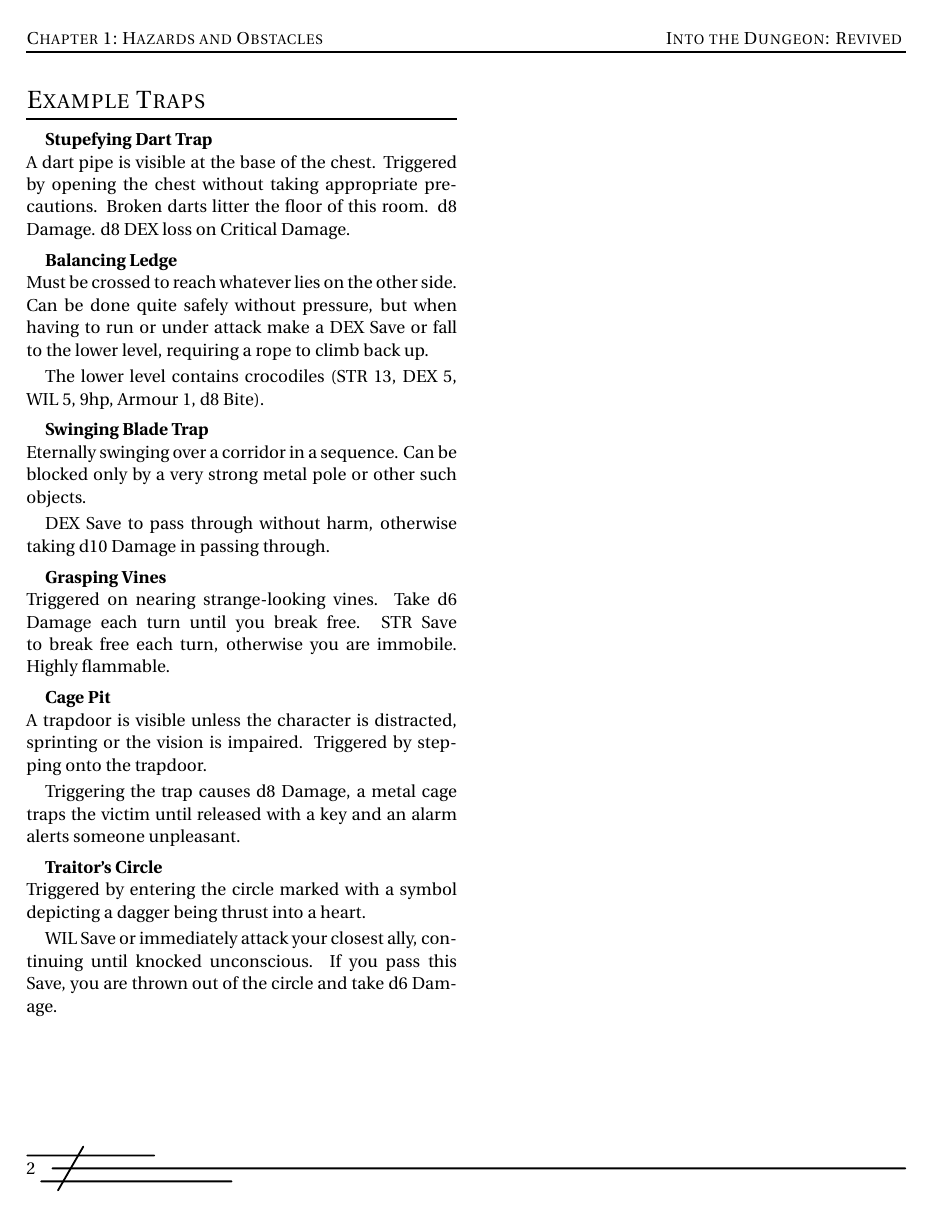
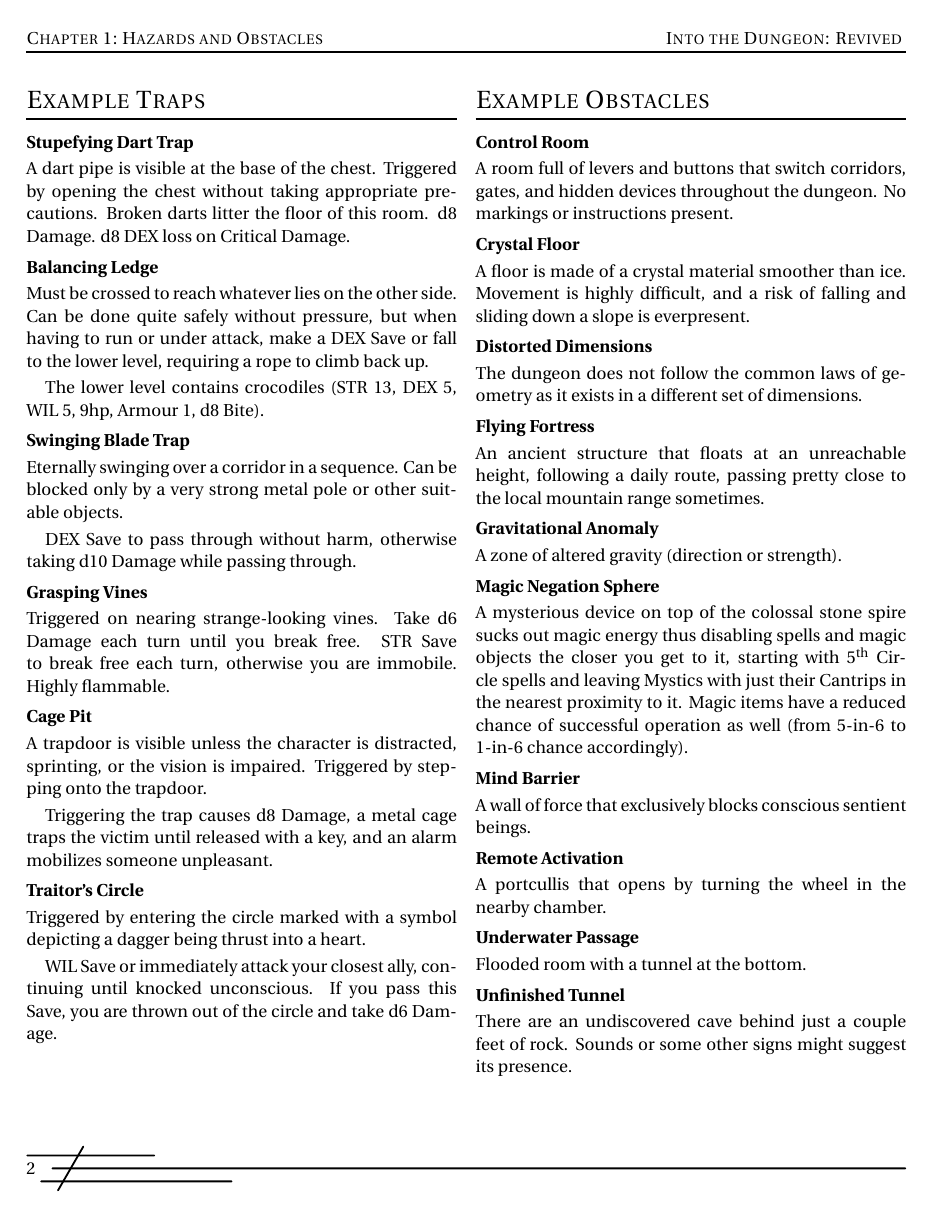
Before and after one commit to Vladar4/itdr, a LaTeX document (part7.tex): page 2 of 2. Compiled offline with pdfLaTeX.

Commit message:
part7: added example obstacles section

```diff
--- a/part7.tex
+++ b/part7.tex
@@ -96,33 +97,69 @@ Random encounter tables can be used in a friendly environments as well.
 
 \section{Example Traps}
 \index{Traps}
-\index{Traps!example}
 
-\subparagraph{Stupefying Dart Trap}~\\
+\paragraph{Stupefying Dart Trap}
 A dart pipe is visible at the base of the chest. Triggered by opening the chest without taking appropriate precautions. Broken darts litter the floor of this room.
 d8 Damage. d8 DEX loss on Critical Damage.
 
-\subparagraph{Balancing Ledge}~\\
-Must be crossed to reach whatever lies on the other side. Can be done quite safely without pressure, but when having to run or under attack make a \save{DEX} or fall to the lower level, requiring a rope to climb back up.
+\paragraph{Balancing Ledge}
+Must be crossed to reach whatever lies on the other side. Can be done quite safely without pressure, but when having to run or under attack, make a \save{DEX} or fall to the lower level, requiring a rope to climb back up.
 
 The lower level contains crocodiles (STR~13, DEX~5, WIL~5, 9hp, Armour~1, d8~Bite).
 
-\subparagraph{Swinging Blade Trap}~\\
-Eternally swinging over a corridor in a sequence. Can be blocked only by a very strong metal pole or other such objects.
+\paragraph{Swinging Blade Trap}
+Eternally swinging over a corridor in a sequence. Can be blocked only by a very strong metal pole or other suitable objects.
 
-\save{DEX} to pass through without harm, otherwise taking d10 Damage in passing through.
+\save{DEX} to pass through without harm, otherwise taking d10 Damage while passing through.
 
-\subparagraph{Grasping Vines}~\\
+\paragraph{Grasping Vines}
 Triggered on nearing strange-looking vines. Take d6 Damage each turn until you break free. \save{STR} to break free each turn, otherwise you are immobile. Highly flammable.
 
-\subparagraph{Cage Pit}~\\
-A trapdoor is visible unless the character is distracted, sprinting or the vision is impaired. Triggered by stepping onto the trapdoor.
+\paragraph{Cage Pit}
+A trapdoor is visible unless the character is distracted, sprinting, or the vision is impaired. Triggered by stepping onto the trapdoor.
 
-Triggering the trap causes d8 Damage, a metal cage traps the victim until released with a key and an alarm alerts someone unpleasant.
+Triggering the trap causes d8 Damage, a metal cage traps the victim until released with a key, and an alarm mobilizes someone unpleasant.
 
-\subparagraph{Traitor's Circle}~\\
+\paragraph{Traitor's Circle}
 Triggered by entering the circle marked with a symbol depicting a dagger being thrust into a heart.
 
 \save{WIL} or immediately attack your closest ally, continuing until knocked unconscious. If you pass this Save, you are thrown out of the circle and take d6 Damage.
 
+\vfill
+\break
+
+\section{Example Obstacles}
+\index{Obstacles}
+
+\paragraph{Control Room}
+A room full of levers and buttons that switch corridors, gates, and hidden devices throughout the dungeon. No markings or instructions present.
+
+\paragraph{Crystal Floor}
+A floor is made of a crystal material smoother than ice. Movement is highly difficult, and a risk of falling and sliding down a slope is everpresent.
+
+\paragraph{Distorted Dimensions}
+The dungeon does not follow the common laws of geometry as it exists in a different set of dimensions.
+
+\paragraph{Flying Fortress}
+An ancient structure that floats at an unreachable height, following a daily route, passing pretty close to the local mountain range sometimes.
+
+\paragraph{Gravitational Anomaly}
+A zone of altered gravity (direction or strength).
+
+\paragraph{Magic Negation Sphere}
+A mysterious device on top of the colossal stone spire sucks out magic energy thus disabling spells and magic objects the closer you get to it, starting with \nth{5} Circle spells and leaving Mystics with just their Cantrips in the nearest proximity to it. Magic items have a reduced chance of successful operation as well (from 5-in-6 to 1-in-6 chance accordingly).
+
+\paragraph{Mind Barrier}
+A wall of force that exclusively blocks conscious sentient beings.
+
+\paragraph{Remote Activation}
+A portcullis that opens by turning the wheel in the nearby chamber.
+
+\paragraph{Underwater Passage}
+Flooded room with a tunnel at the bottom.
+
+\paragraph{Unfinished Tunnel}
+There are an undiscovered cave behind just a couple feet of rock. Sounds or some other signs might suggest its presence.
+
+
 \end{document}
```
Also changed, not shown: part7.tex (1 more changed lines).
